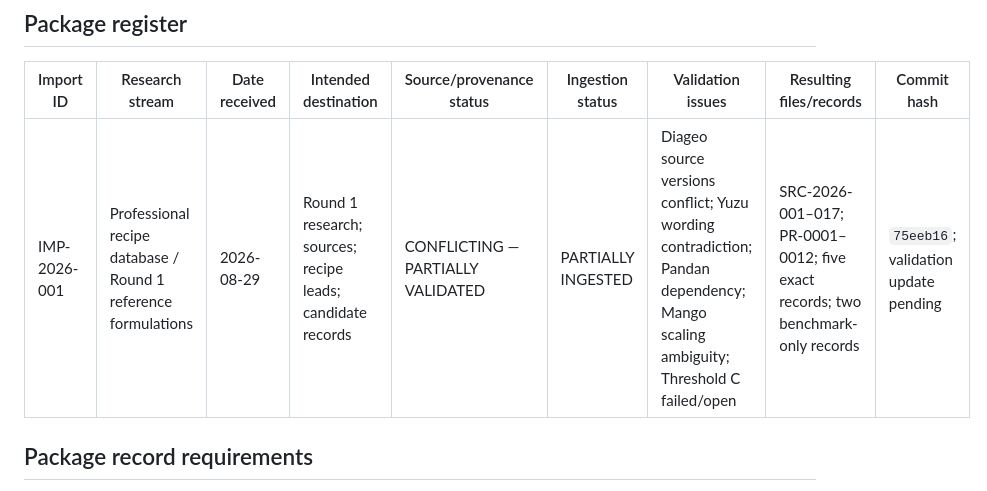
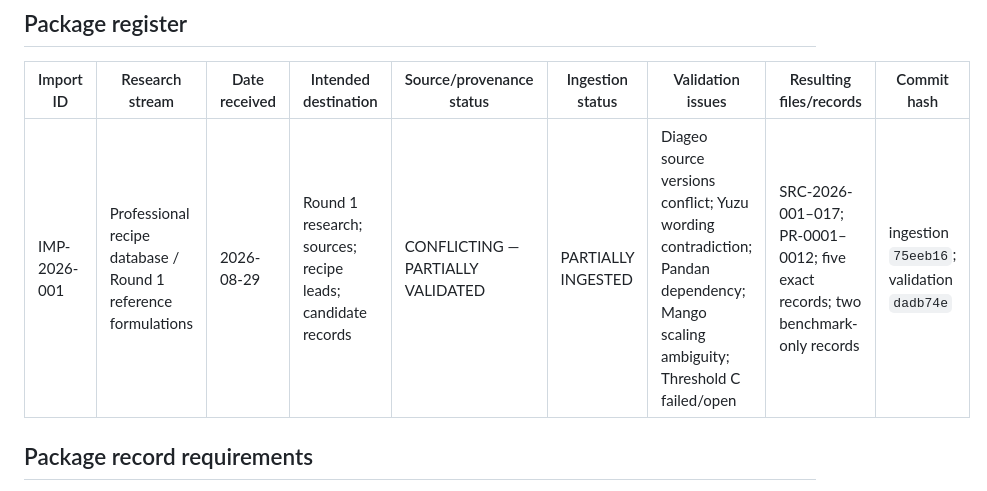
Before and after one commit to derkaal/Cordials, a Markdown page: 01_research/imports_pending/IMPORT_MANIFEST.md, the part around the change. GitHub-like rendering.

```diff
--- a/01_research/imports_pending/IMPORT_MANIFEST.md
+++ b/01_research/imports_pending/IMPORT_MANIFEST.md
@@ -13,7 +13,7 @@ This manifest is the package-level audit trail for research migrated into CORDIA
 
 | Import ID | Research stream | Date received | Intended destination | Source/provenance status | Ingestion status | Validation issues | Resulting files/records | Commit hash |
 |---|---|---|---|---|---|---|---|---|
-| IMP-2026-001 | Professional recipe database / Round 1 reference formulations | 2026-08-29 | Round 1 research; sources; recipe leads; candidate records | CONFLICTING — PARTIALLY VALIDATED | PARTIALLY INGESTED | Diageo source versions conflict; Yuzu wording contradiction; Pandan dependency; Mango scaling ambiguity; Threshold C failed/open | SRC-2026-001–017; PR-0001–0012; five exact records; two benchmark-only records | `75eeb16`; validation update pending |
+| IMP-2026-001 | Professional recipe database / Round 1 reference formulations | 2026-08-29 | Round 1 research; sources; recipe leads; candidate records | CONFLICTING — PARTIALLY VALIDATED | PARTIALLY INGESTED | Diageo source versions conflict; Yuzu wording contradiction; Pandan dependency; Mango scaling ambiguity; Threshold C failed/open | SRC-2026-001–017; PR-0001–0012; five exact records; two benchmark-only records | ingestion `75eeb16`; validation `dadb74e` |
 
 ## Package record requirements
 
```
Also changed, not shown: 01_research/imports_pending/IMP-2026-001.md (+1 -0 lines).
